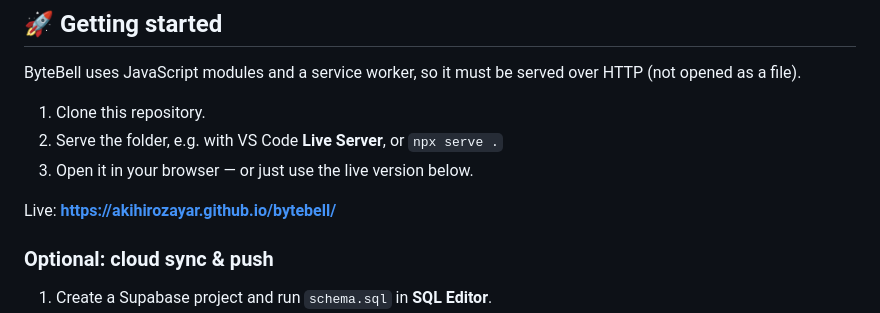
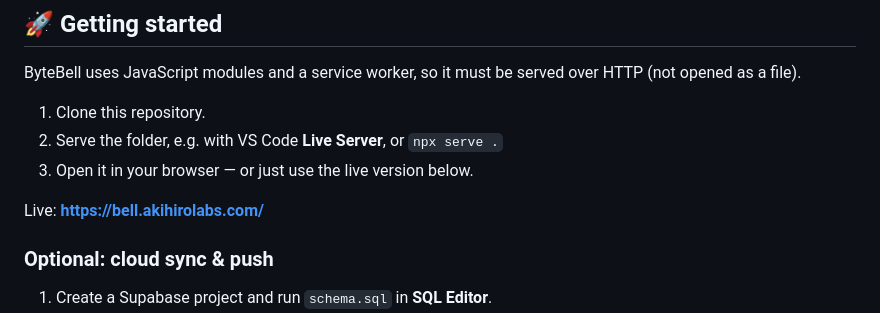
Before and after one commit to AkihiroZayar/bytebell, a Markdown page: README.md, the part around the change. Drawn GitHub-style.

Commit message:
Move live link to bell.akihirolabs.com

```diff
--- a/README.md
+++ b/README.md
@@ -36,7 +36,7 @@ ByteBell uses JavaScript modules and a service worker, so it must be served over
 2. Serve the folder, e.g. with VS Code **Live Server**, or `npx serve .`
 3. Open it in your browser — or just use the live version below.
 
-Live: **https://akihirozayar.github.io/bytebell/**
+Live: **https://bell.akihirolabs.com/**
 
 ### Optional: cloud sync & push
 
```
